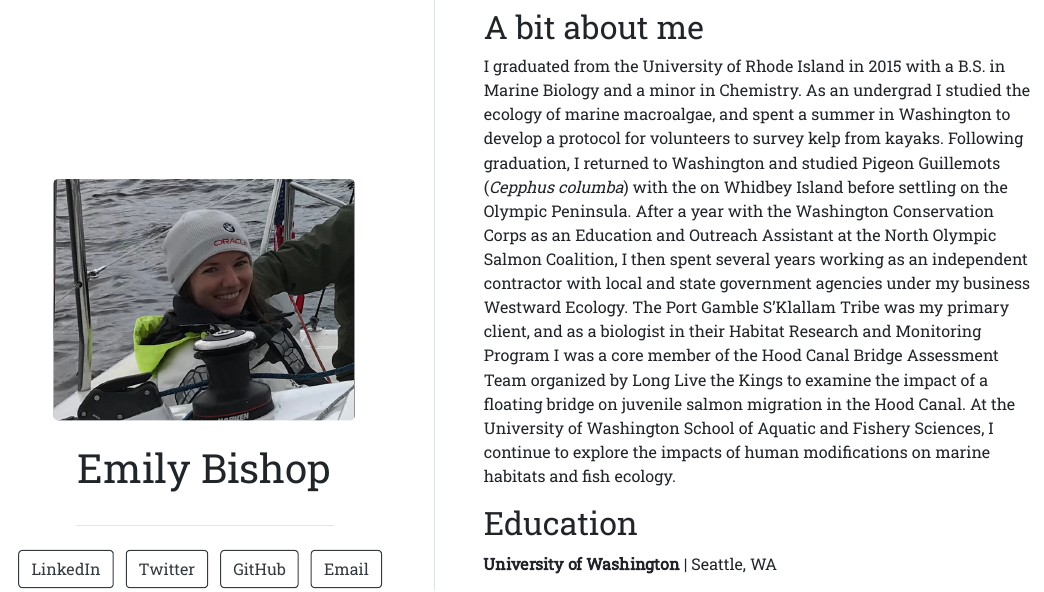
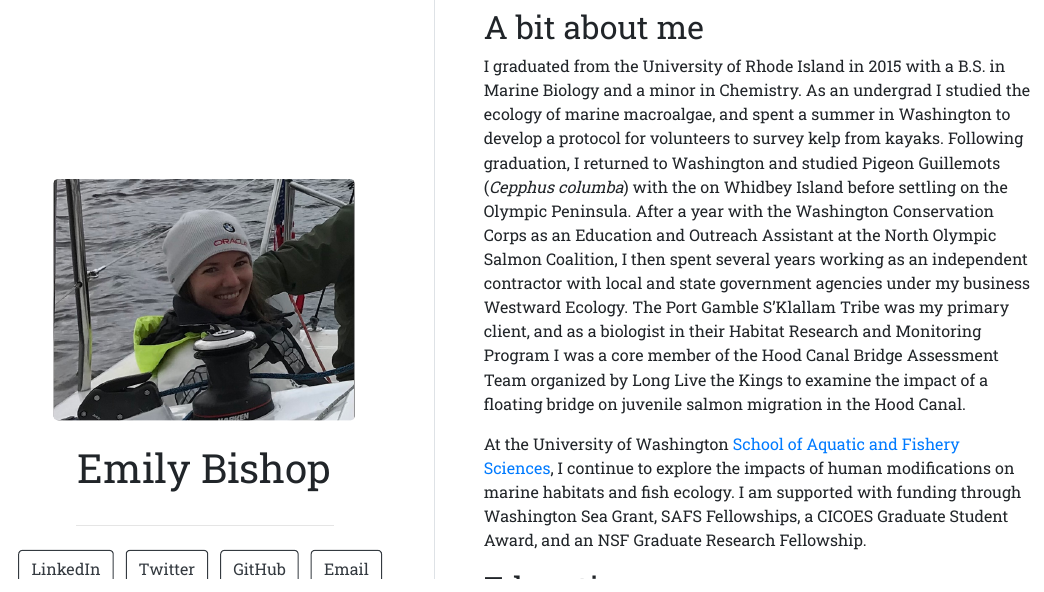
Before and after one commit to e-bish/e-bish.github.io, an R Markdown document (index.Rmd): the page in a window 1100 px wide, from its top. The pictures show the output file index.html that the author committed with the source, opened offline.

Commit message:
added a link to SAFS

```diff
--- a/index.Rmd
+++ b/index.Rmd
@@ -20,7 +20,7 @@ output:
 
 I graduated from the University of Rhode Island in 2015 with a B.S. in Marine Biology and a minor in Chemistry. As an undergrad I studied the ecology of marine macroalgae, and spent a summer in Washington to develop a protocol for volunteers to survey kelp from kayaks. Following graduation, I returned to Washington and studied Pigeon Guillemots (*Cepphus columba*) with the on Whidbey Island before settling on the Olympic Peninsula. After a year with the Washington Conservation Corps as an Education and Outreach Assistant at the North Olympic Salmon Coalition, I then spent several years working as an independent contractor with local and state government agencies under my business Westward Ecology. The Port Gamble S’Klallam Tribe was my primary client, and as a biologist in their Habitat Research and Monitoring Program I was a core member of the Hood Canal Bridge Assessment Team organized by Long Live the Kings to examine the impact of a floating bridge on juvenile salmon migration in the Hood Canal.
 
-At the University of Washington School of Aquatic and Fishery Sciences, I continue to explore the impacts of human modifications on marine habitats and fish ecology. I am supported with funding through Washington Sea Grant, SAFS Fellowships, a CICOES Graduate Student Award, and an NSF Graduate Research Fellowship.
+At the University of Washington [School of Aquatic and Fishery Sciences](https://fish.uw.edu/), I continue to explore the impacts of human modifications on marine habitats and fish ecology. I am supported with funding through Washington Sea Grant, SAFS Fellowships, a CICOES Graduate Student Award, and an NSF Graduate Research Fellowship.
 
 ## Education
 
```
Also changed, not shown: index.html.
